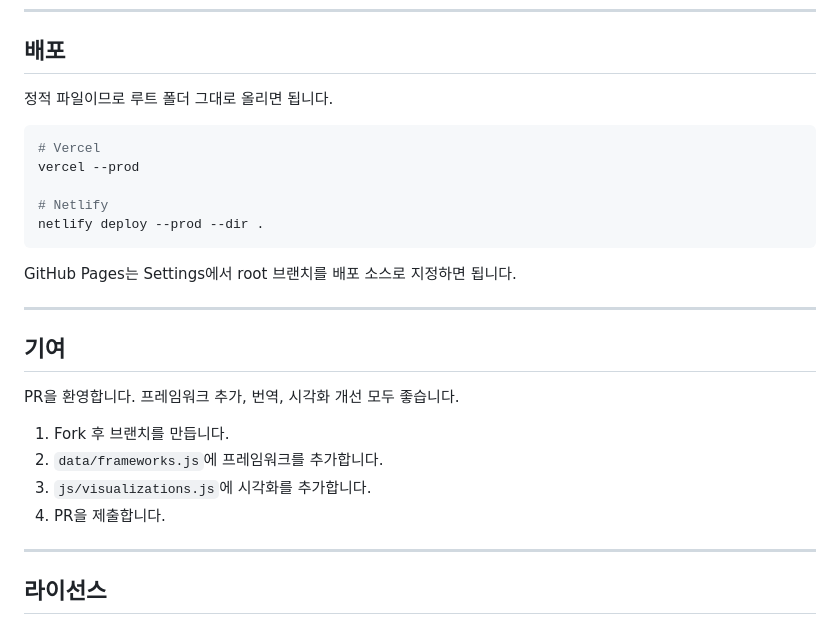
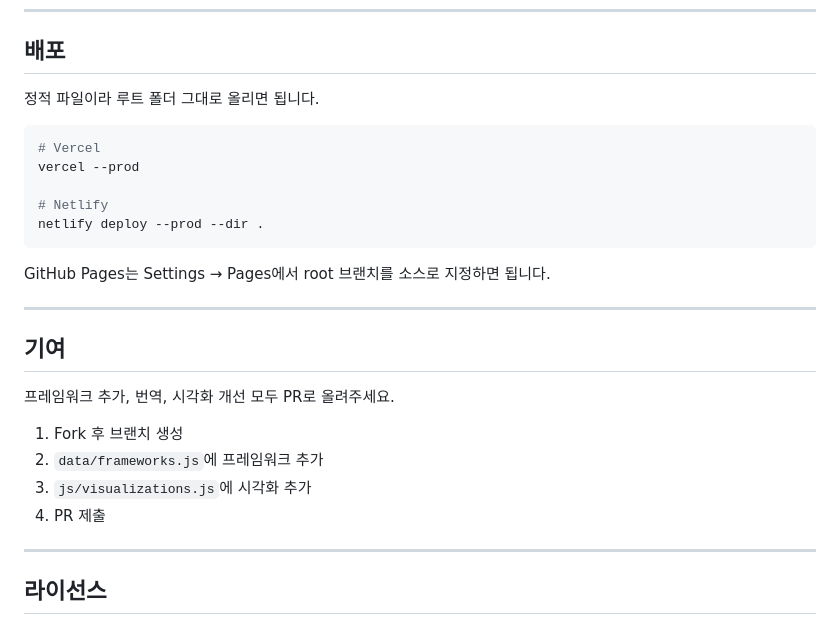
Before and after one commit to airoasting/strategy, a Markdown page: README.md, the part around one of its changes. GitHub-like rendering.

````diff
--- a/README.md
+++ b/README.md
@@ -131,7 +128,7 @@ AI      추천: 3C 분석 (#4)
 
 ## 배포
 
-정적 파일이므로 루트 폴더 그대로 올리면 됩니다.
+정적 파일이라 루트 폴더 그대로 올리면 됩니다.
 
 ```bash
 # Vercel
@@ -141,18 +138,18 @@ vercel --prod
 netlify deploy --prod --dir .
 ```
 
-GitHub Pages는 Settings에서 root 브랜치를 배포 소스로 지정하면 됩니다.
+GitHub Pages는 Settings → Pages에서 root 브랜치를 소스로 지정하면 됩니다.
 
 ---
 
 ## 기여
 
-PR을 환영합니다. 프레임워크 추가, 번역, 시각화 개선 모두 좋습니다.
+프레임워크 추가, 번역, 시각화 개선 모두 PR로 올려주세요.
 
-1. Fork 후 브랜치를 만듭니다.
-2. `data/frameworks.js`에 프레임워크를 추가합니다.
-3. `js/visualizations.js`에 시각화를 추가합니다.
-4. PR을 제출합니다.
+1. Fork 후 브랜치 생성
+2. `data/frameworks.js`에 프레임워크 추가
+3. `js/visualizations.js`에 시각화 추가
+4. PR 제출
 
 ---
 
````
Also changed, not shown: other parts of README.md (+16 -19 lines).
